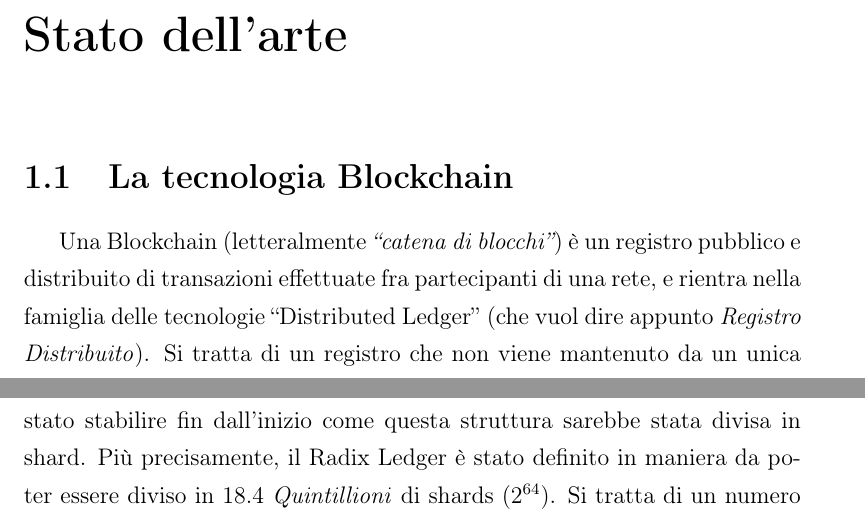
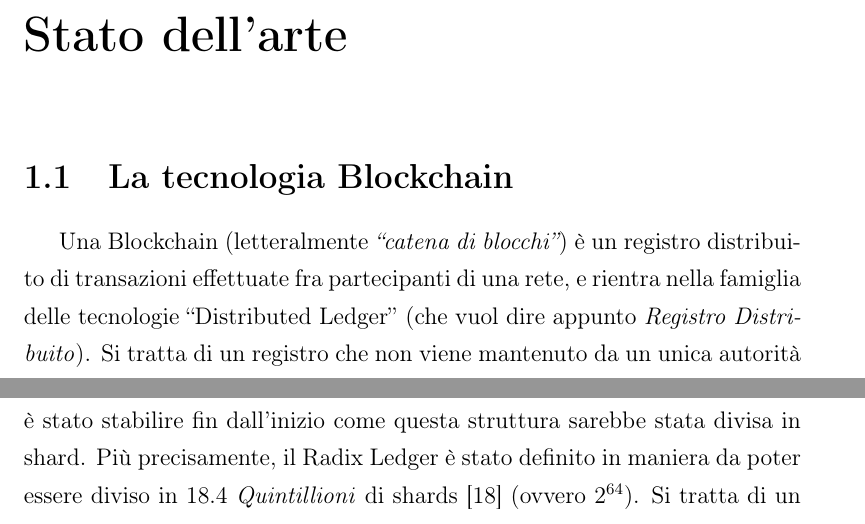
Before and after one commit to enricomors/thesis, a LaTeX document (tesi.tex, which reads chapters/1capitolo.tex): two parts of pages 6 and 18 of 47, joined at a grey line, cut so that both start at the same text. Compiled offline with pdfLaTeX.

Commit message:
Updates from Overleaf

```diff
--- a/chapters/1capitolo.tex
+++ b/chapters/1capitolo.tex
@@ -4,7 +4,7 @@
 \pagenumbering{arabic}
 \section{La tecnologia Blockchain}
 %‘‘’’
-Una Blockchain (letteralmente \textit{‘‘catena di blocchi’’}) è un registro pubblico e distribuito di transazioni effettuate fra partecipanti di una rete, e rientra nella famiglia delle tecnologie ‘‘Distributed Ledger’’ (che vuol dire appunto \textit{Registro Distribuito}). Si tratta di un registro che non viene mantenuto da un unica autorità centrale (come ad esempio una banca), ma ciascun partecipante della rete (ovvero, ciascun \textit{nodo}) mantiene una copia identica del registro. Grazie a questa tecnologia, ogni nodo della rete è in grado, senza il bisogno di un'entità centrale, di concordare su una singola versione degli eventi che si verificano nella rete. Questo è un concetto molto potente, in quanto non esiste un unico punto in cui il sistema può essere attaccato, come potrebbe essere un'autorità centrale.
+Una Blockchain (letteralmente \textit{‘‘catena di blocchi’’}) è un registro distribuito di transazioni effettuate fra partecipanti di una rete, e rientra nella famiglia delle tecnologie ‘‘Distributed Ledger’’ (che vuol dire appunto \textit{Registro Distribuito}). Si tratta di un registro che non viene mantenuto da un unica autorità centrale (come ad esempio una banca), ma ciascun partecipante della rete (ovvero, ciascun \textit{nodo}) mantiene una copia identica del registro. Grazie a questa tecnologia, ogni nodo della rete è in grado, senza il bisogno di un'entità centrale, di concordare su una singola versione degli eventi che si verificano nella rete. Questo è un concetto molto potente, in quanto non esiste un unico punto in cui il sistema può essere attaccato, come potrebbe essere un'autorità centrale.
 Come si può intuire dal nome, la Blockchain è una struttura dati costituita da una catena di blocchi. Questi blocchi contengono una lista di transazioni avvenute in un certo arco di tempo, e sono interconnessi fra loro attraverso l'uso della crittografia. Oltre alle transazioni, ciascun blocco infatti contiene il codice hash del blocco che lo precede nella catena. Prima di essere aggiunto alla catena, un blocco deve essere approvato da un certo numero di nodi attraverso un meccanismo di consenso. Una volta accordatisi sul nuovo blocco, ciascun nodo aggiorna la propria copia del registro.
 
 \subsection{Bitcoin e la prima blockchain}
@@ -111,7 +111,7 @@ Al di sotto dell'API Radix, il Radix Engine esprime gli asset e le transazioni p
 \subsection{Il Radix Ledger e lo Sharding}
 
 La maggior parte delle implementazioni dello sharding, partono da una singola struttura, come può essere una blockchain, che viene divisa in shards man mano che le sue dimensioni aumentano. Gli sviluppatori di Radix sono giunti alla conclusione che una divisione in shards effettuata in questo modo non avrebbe funzionato, in quanto ogni cambiamento successivo alla struttura degli shards, richiederebbe una riorganizzazione dell'intera rete, che più la rete è grande, e più sarebbe dispendiosa. Invece che partire da una singola struttura e poi dividerla a seconda delle necessità, quello che hanno fatto è stato stabilire fin dall'inizio come questa struttura sarebbe stata divisa in shard.
-Più precisamente, il Radix Ledger è stato definito in maniera da poter essere diviso in 18.4 \textit{Quintillioni} di shards ($2^{64}$). Si tratta di un numero incredibilmente grande, basti pensare che, se si dovessero distribuire equamente tutti i dati di Google su questa quantità di shard, ciascuna partizione occuperebbe soli 4 bit. Questa struttura dati non solo consente a Radix di salvare una così grossa quantità di dati, ma rende anche facile l'operazione di ricerca dei dati, grazie ad un processo \textit{deterministico} (ovvero un processo che, dato un certo insieme di input, resituisce sempre lo stesso risultato) che consente di determinare in quale shard risiede un particolare dato. A ciascuno di questi dati è associato un indirizzo, solitamente il mittente di una transazione o di un messaggio. L'indice dello shard in cui risiede un indirizzo è calcolato in maniera deterministica, dividendo lo \textit{shard space} totale per il modulo della chiave pubblica usata per generare quel particolare indirizzo. Questo consente a chiunque di localizzare tutti gli eventi (ad esempio, le transazioni) associati a quel particolare indirizzo.
+Più precisamente, il Radix Ledger è stato definito in maniera da poter essere diviso in 18.4 \textit{Quintillioni} di shards \cite{K18} (ovvero $2^{64}$). Si tratta di un numero incredibilmente grande, basti pensare che, se si dovessero distribuire equamente tutti i dati di Google su questa quantità di shard, ciascuna partizione occuperebbe soli 4 bit. Questa struttura dati non solo consente a Radix di salvare una così grossa quantità di dati, ma rende anche facile l'operazione di ricerca dei dati, grazie ad un processo \textit{deterministico} (ovvero un processo che, dato un certo insieme di input, resituisce sempre lo stesso risultato) che consente di determinare in quale shard risiede un particolare dato. A ciascuno di questi dati è associato un indirizzo, solitamente il mittente di una transazione o di un messaggio. L'indice dello shard in cui risiede un indirizzo è calcolato in maniera deterministica, dividendo lo \textit{shard space} totale per il modulo della chiave pubblica usata per generare quel particolare indirizzo. Questo consente a chiunque di localizzare tutti gli eventi (ad esempio, le transazioni) associati a quel particolare indirizzo.
 
 \subsubsection{Raggruppare le transazioni correlate}
 
```
Also changed, not shown: chapters/bibliografia.tex (+1 -0 lines), chapters/1capitolo.tex (2 more changed lines).
